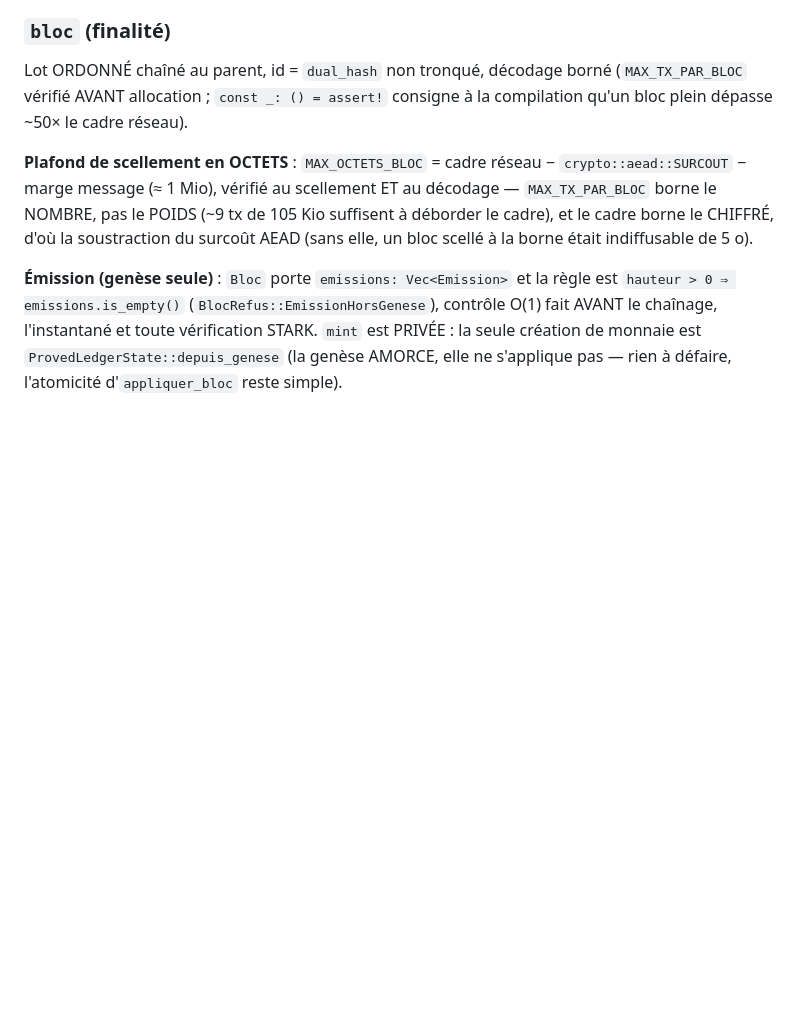
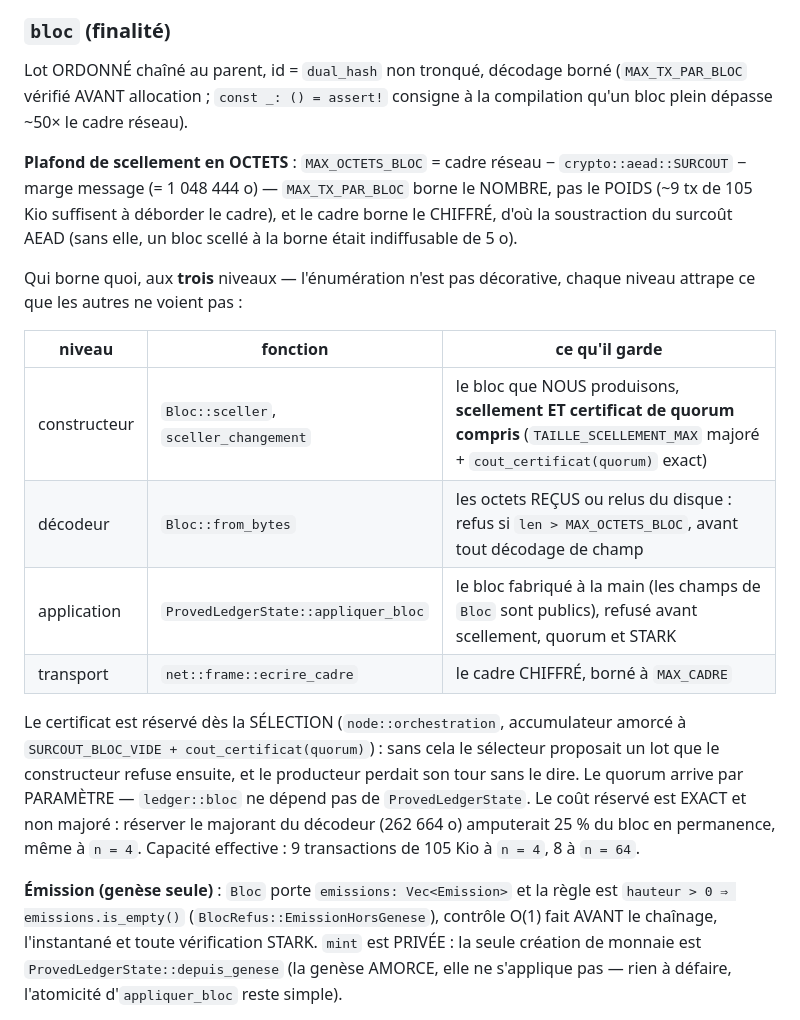
Before and after one commit to nailiwalid-del/obscura, a Markdown page: docs/ARCHITECTURE.md, the part around the change. GitHub-like rendering; blank space fills up the shorter version.

```diff
--- a/docs/ARCHITECTURE.md
+++ b/docs/ARCHITECTURE.md
@@ -83,11 +83,28 @@ Lot ORDONNÉ chaîné au parent, id = `dual_hash` non tronqué, décodage borné
 la compilation qu'un bloc plein dépasse ~50× le cadre réseau).
 
 **Plafond de scellement en OCTETS** : `MAX_OCTETS_BLOC` = cadre réseau −
-`crypto::aead::SURCOUT` − marge message (≈ 1 Mio), vérifié au scellement ET au
-décodage — `MAX_TX_PAR_BLOC` borne le NOMBRE, pas le POIDS (~9 tx de 105 Kio
-suffisent à déborder le cadre), et le cadre borne le CHIFFRÉ, d'où la
-soustraction du surcoût AEAD (sans elle, un bloc scellé à la borne était
-indiffusable de 5 o).
+`crypto::aead::SURCOUT` − marge message (= 1 048 444 o) — `MAX_TX_PAR_BLOC` borne
+le NOMBRE, pas le POIDS (~9 tx de 105 Kio suffisent à déborder le cadre), et le
+cadre borne le CHIFFRÉ, d'où la soustraction du surcoût AEAD (sans elle, un bloc
+scellé à la borne était indiffusable de 5 o).
+
+Qui borne quoi, aux **trois** niveaux — l'énumération n'est pas décorative, chaque
+niveau attrape ce que les autres ne voient pas :
+
+| niveau | fonction | ce qu'il garde |
+|---|---|---|
+| constructeur | `Bloc::sceller`, `sceller_changement` | le bloc que NOUS produisons, **scellement ET certificat de quorum compris** (`TAILLE_SCELLEMENT_MAX` majoré + `cout_certificat(quorum)` exact) |
+| décodeur | `Bloc::from_bytes` | les octets REÇUS ou relus du disque : refus si `len > MAX_OCTETS_BLOC`, avant tout décodage de champ |
+| application | `ProvedLedgerState::appliquer_bloc` | le bloc fabriqué à la main (les champs de `Bloc` sont publics), refusé avant scellement, quorum et STARK |
+| transport | `net::frame::ecrire_cadre` | le cadre CHIFFRÉ, borné à `MAX_CADRE` |
+
+Le certificat est réservé dès la SÉLECTION (`node::orchestration`, accumulateur
+amorcé à `SURCOUT_BLOC_VIDE + cout_certificat(quorum)`) : sans cela le sélecteur
+proposait un lot que le constructeur refuse ensuite, et le producteur perdait son
+tour sans le dire. Le quorum arrive par PARAMÈTRE — `ledger::bloc` ne dépend pas de
+`ProvedLedgerState`. Le coût réservé est EXACT et non majoré : réserver le majorant
+du décodeur (262 664 o) amputerait 25 % du bloc en permanence, même à `n = 4`.
+Capacité effective : 9 transactions de 105 Kio à `n = 4`, 8 à `n = 64`.
 
 **Émission (genèse seule)** : `Bloc` porte `emissions: Vec<Emission>` et la règle
 est `hauteur > 0 ⇒ emissions.is_empty()` (`BlocRefus::EmissionHorsGenese`),
```
Also changed, not shown: docs/PROTOCOL.md (+62 -26 lines), docs/THREAT_MODEL.md (+13 -0 lines).
